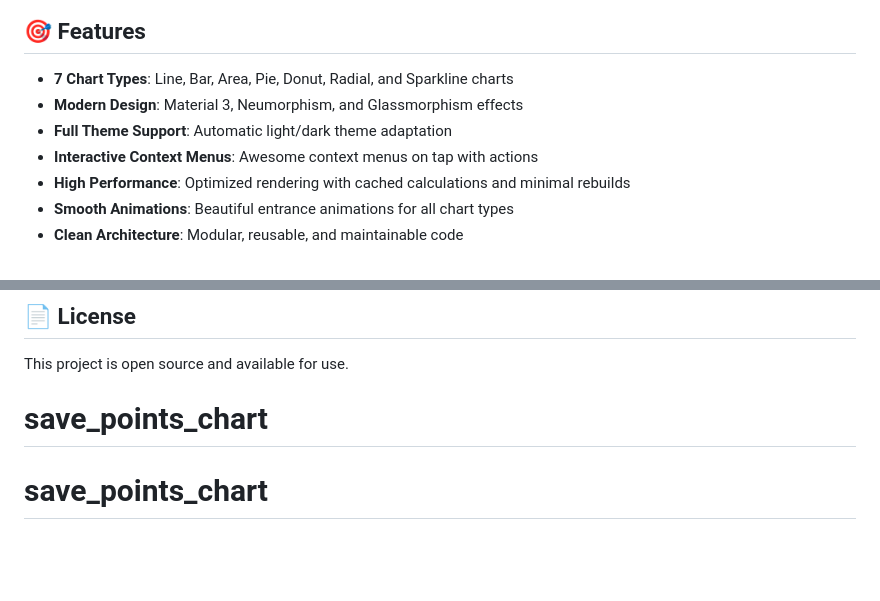
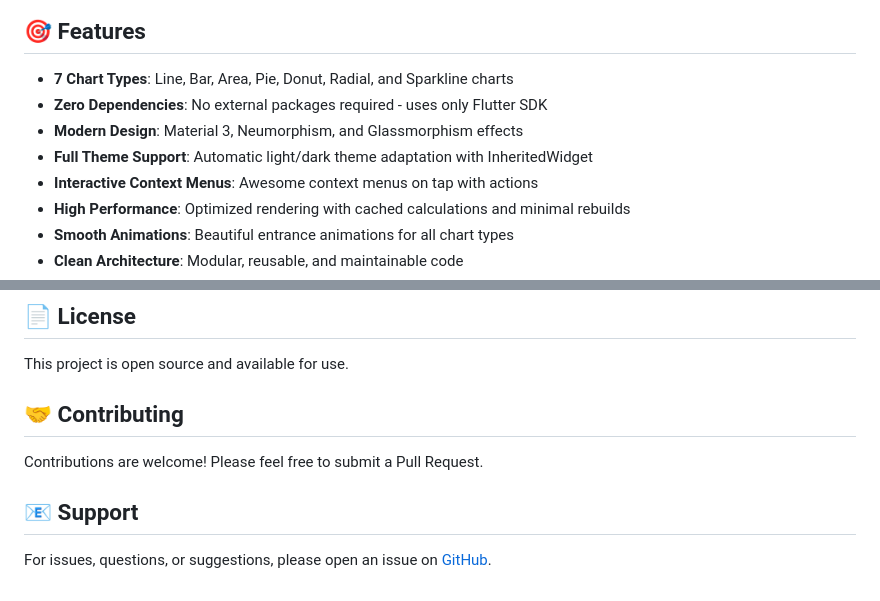
Before and after one commit to m7hamed-dev/save_points_chart, a Markdown page: README.md, 2 parts joined by grey strips. Rendered like a GitHub page; blank space fills up the shorter version.

```diff
--- a/README.md
+++ b/README.md
@@ -29,8 +29,9 @@ A modern, high-performance Flutter charting library with full theme support, fea
 ## 🎯 Features
 
 - **7 Chart Types**: Line, Bar, Area, Pie, Donut, Radial, and Sparkline charts
+- **Zero Dependencies**: No external packages required - uses only Flutter SDK
 - **Modern Design**: Material 3, Neumorphism, and Glassmorphism effects
-- **Full Theme Support**: Automatic light/dark theme adaptation
+- **Full Theme Support**: Automatic light/dark theme adaptation with InheritedWidget
 - **Interactive Context Menus**: Awesome context menus on tap with actions
 - **High Performance**: Optimized rendering with cached calculations and minimal rebuilds
 - **Smooth Animations**: Beautiful entrance animations for all chart types
@@ -317,5 +346,11 @@ To add new chart types:
 ## 📄 License
 
 This project is open source and available for use.
-# save_points_chart
-# save_points_chart
+
+## 🤝 Contributing
+
+Contributions are welcome! Please feel free to submit a Pull Request.
+
+## 📧 Support
+
+For issues, questions, or suggestions, please open an issue on [GitHub](https://github.com/m7hamed-dev/save_points_repo/issues).
```
Also changed, not shown: other parts of README.md (+59 -31 lines).
